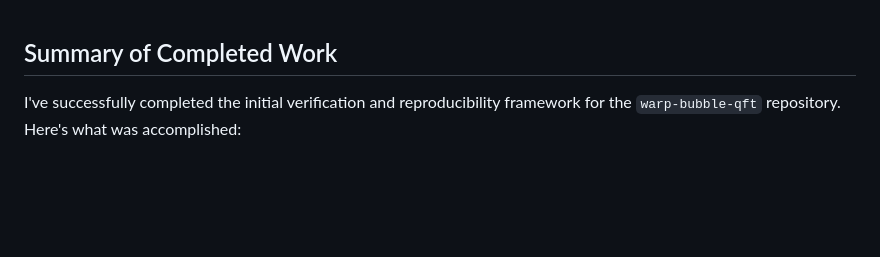
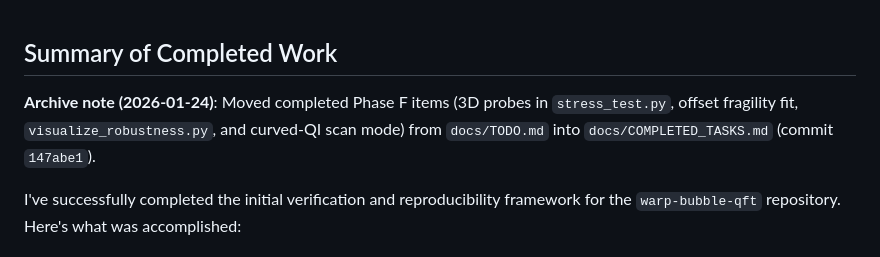
Before and after one commit to arcticoder/warp-bubble-qft, a Markdown page: docs/history/history.md, the part around the change. GitHub-like rendering; blank space fills up the shorter version.

Commit message:
docs(history): record archival of Phase F item moves (commit 147abe1)

```diff
--- a/docs/history/history.md
+++ b/docs/history/history.md
@@ -1,4 +1,6 @@
 ## Summary of Completed Work
+
+**Archive note (2026-01-24)**: Moved completed Phase F items (3D probes in `stress_test.py`, offset fragility fit, `visualize_robustness.py`, and curved-QI scan mode) from `docs/TODO.md` into `docs/COMPLETED_TASKS.md` (commit `147abe1`).
 
 I've successfully completed the initial verification and reproducibility framework for the `warp-bubble-qft` repository. Here's what was accomplished:
 
```
